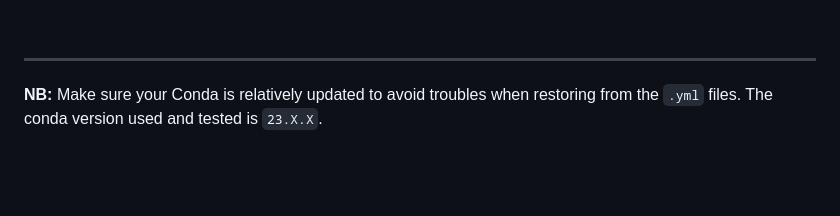
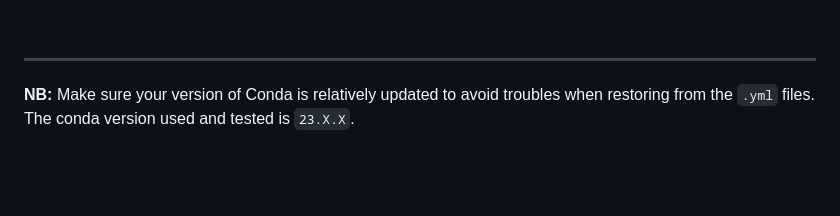
Before and after one commit to rmauron/HDCA_heart_dev, a Markdown page: environments/README.md, the part around the change. GitHub-like rendering.

```diff
--- a/environments/README.md
+++ b/environments/README.md
@@ -110,7 +110,7 @@ Change `<environment>` with one of the freshly cloned conda environments (`r-sem
 
 ---
 
-**NB:** Make sure your Conda is relatively updated to avoid troubles when restoring from the `.yml` files.
+**NB:** Make sure your version of Conda is relatively updated to avoid troubles when restoring from the `.yml` files.
 The conda version used and tested is `23.X.X`.
 
 <br><br>
```
